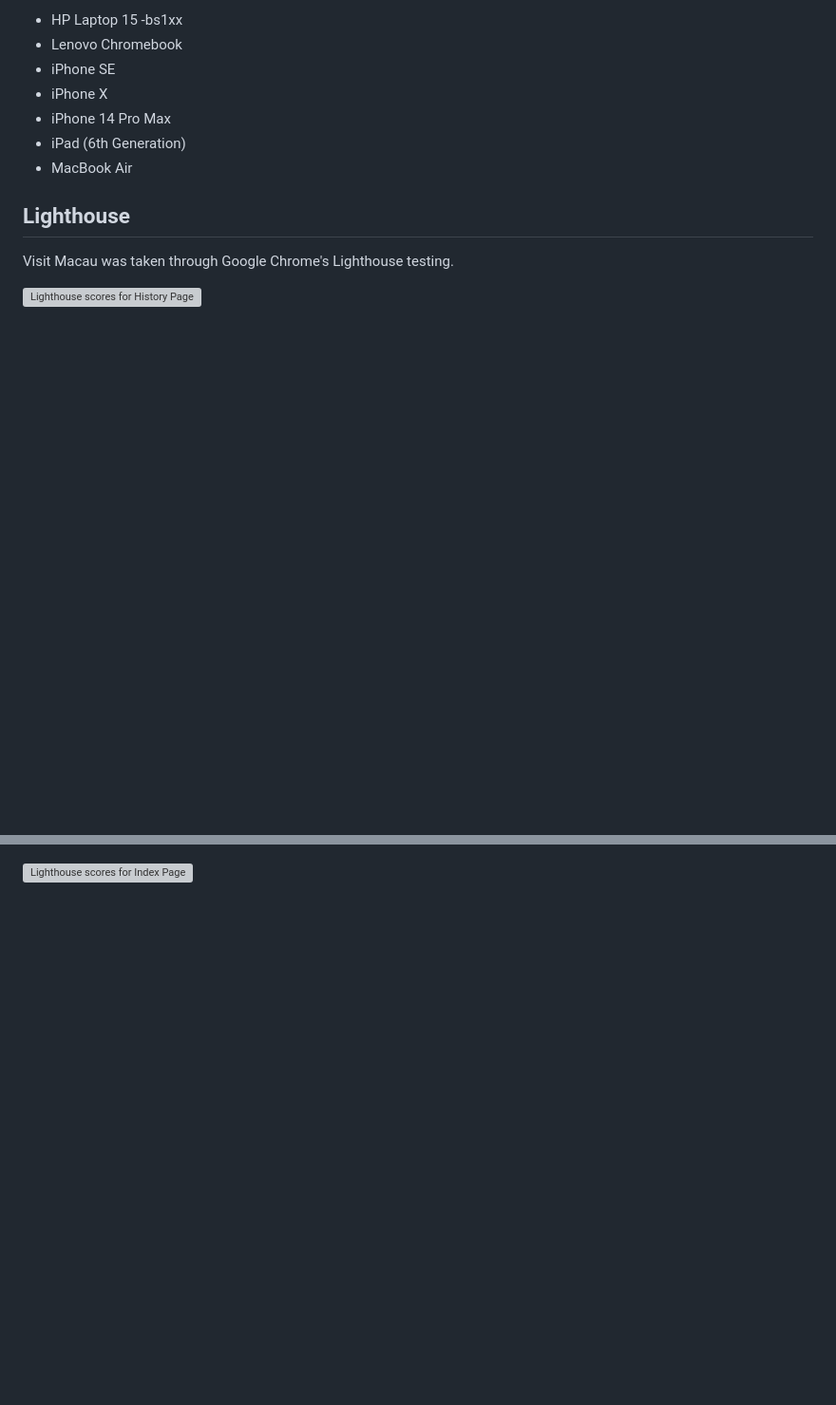
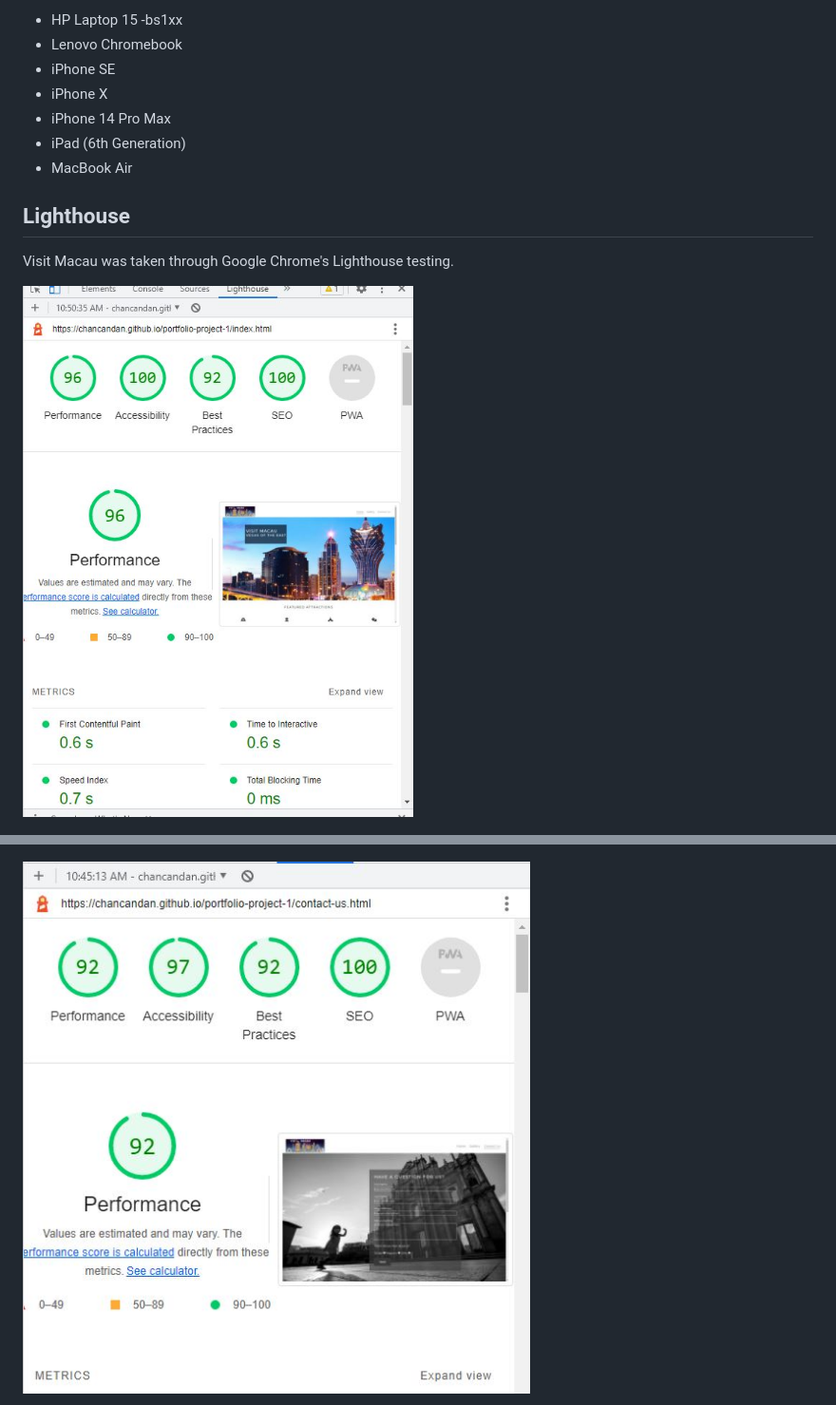
Before and after one commit to chancandan/portfolio-project-1, a Markdown page: README.md, 2 parts joined by grey strips. Shown: that part at 95% size. GitHub-like rendering; pictures changed too: docs/readme_images/lighthouse_contact_us.JPG (added), docs/readme_images/lighthouse_index.JPG (added); blank space fills up the shorter version; grey boxes are pictures that could not be loaded.

Commit message:
Add lighthouse images for readme file

```diff
--- a/README.md
+++ b/README.md
@@ -184,9 +184,9 @@ Website was also opened on the following devices and no responsive issues were p
 
 Visit Macau was taken through Google Chrome's Lighthouse testing.
 
-![Lighthouse scores for History Page](readme-imgs/lh01.JPG)
+![Lighthouse scores for Index Page](docs/readme_images/lighthouse_index.JPG)
 
 ![Lighthouse scores for Gallery Page](docs/readme_images/lighthouse_gallery.JPG)
 
-![Lighthouse scores for Index Page](readme-imgs/lh03.JPG)
+![Lighthouse scores for Contact Page](docs/readme_images/lighthouse_contact_us.JPG)
 
```
Also changed, not shown: other parts of README.md (+1 -3 lines).
